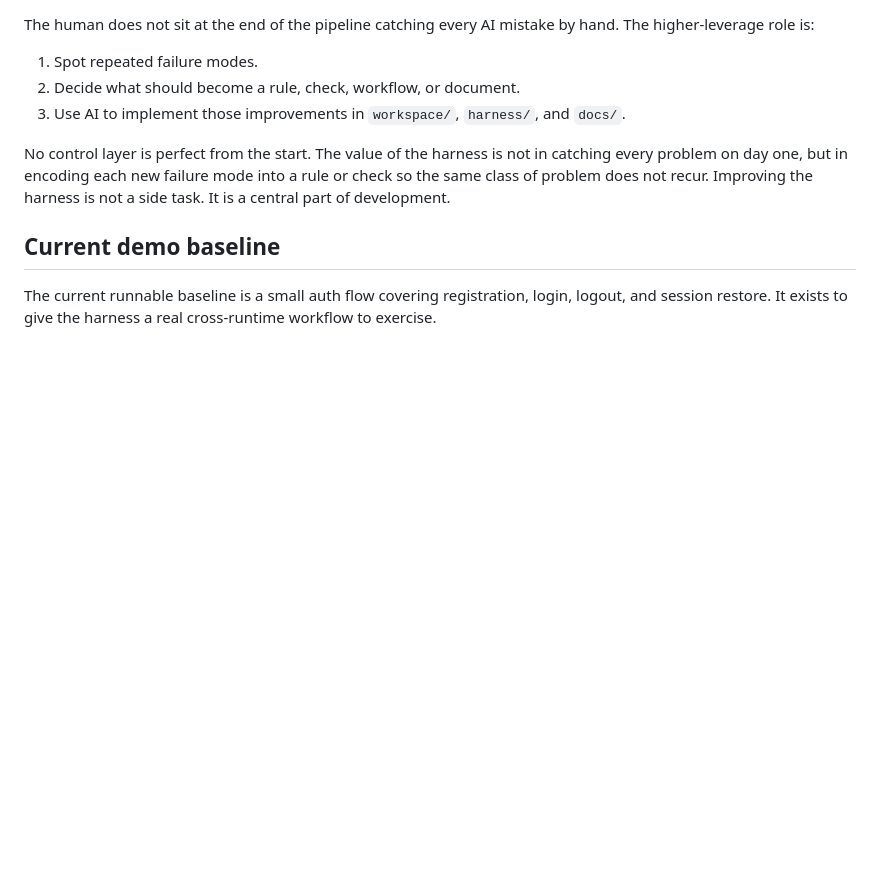
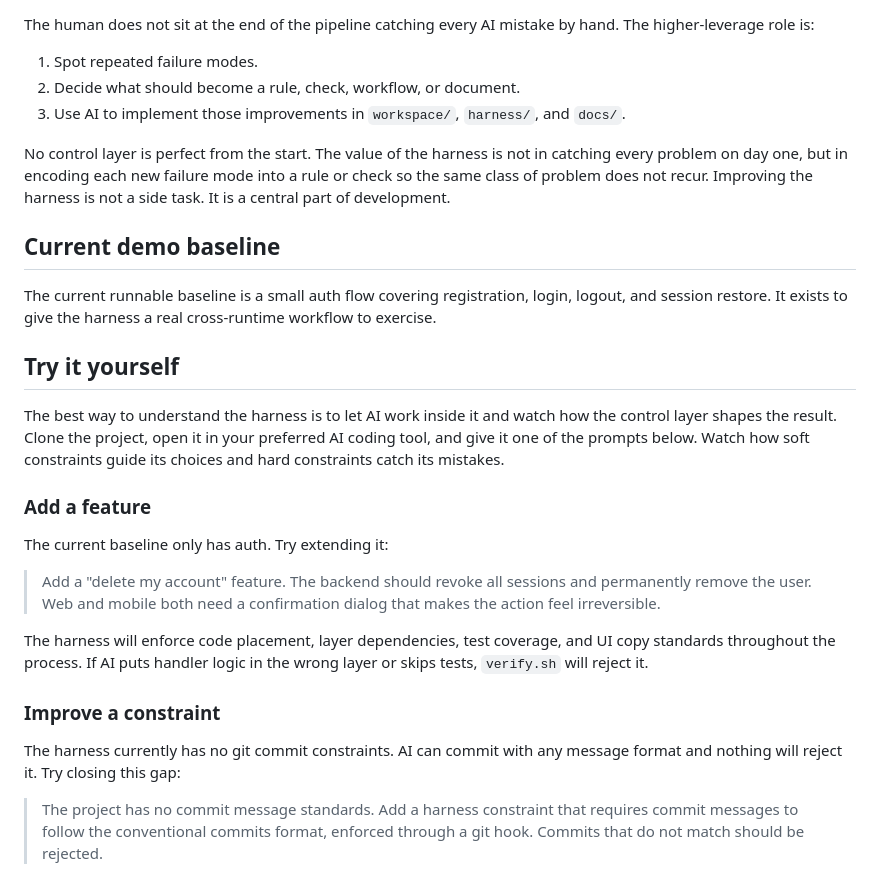
Before and after one commit to Frully/harness-engineering-foundation, a Markdown page: README.md, the part around the change. Drawn GitHub-style; blank space fills up the shorter version.

```diff
--- a/README.md
+++ b/README.md
@@ -71,3 +71,21 @@ No control layer is perfect from the start. The value of the harness is not in c
 ## Current demo baseline
 
 The current runnable baseline is a small auth flow covering registration, login, logout, and session restore. It exists to give the harness a real cross-runtime workflow to exercise.
+
+## Try it yourself
+
+The best way to understand the harness is to let AI work inside it and watch how the control layer shapes the result. Clone the project, open it in your preferred AI coding tool, and give it one of the prompts below. Watch how soft constraints guide its choices and hard constraints catch its mistakes.
+
+### Add a feature
+
+The current baseline only has auth. Try extending it:
+
+> Add a "delete my account" feature. The backend should revoke all sessions and permanently remove the user. Web and mobile both need a confirmation dialog that makes the action feel irreversible.
+
+The harness will enforce code placement, layer dependencies, test coverage, and UI copy standards throughout the process. If AI puts handler logic in the wrong layer or skips tests, `verify.sh` will reject it.
+
+### Improve a constraint
+
+The harness currently has no git commit constraints. AI can commit with any message format and nothing will reject it. Try closing this gap:
+
+> The project has no commit message standards. Add a harness constraint that requires commit messages to follow the conventional commits format, enforced through a git hook. Commits that do not match should be rejected.
```
Also changed, not shown: README.zh.md (+18 -0 lines).
